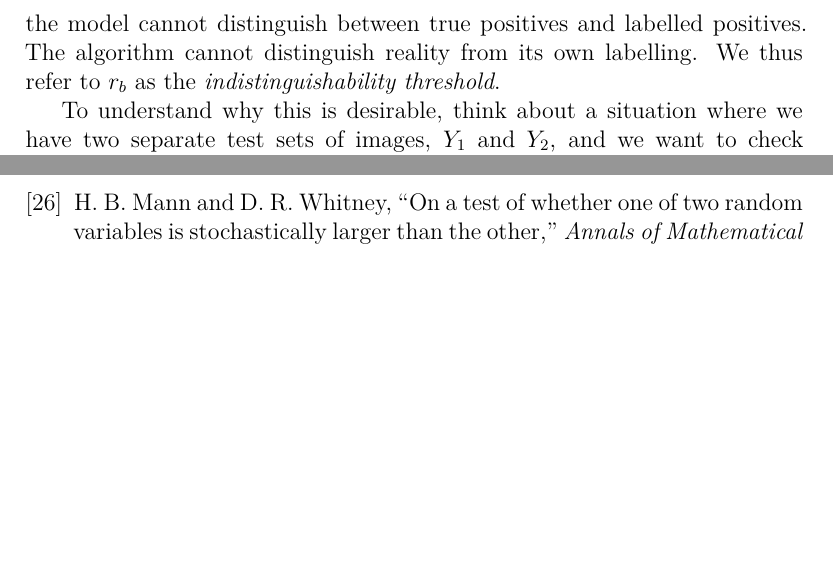
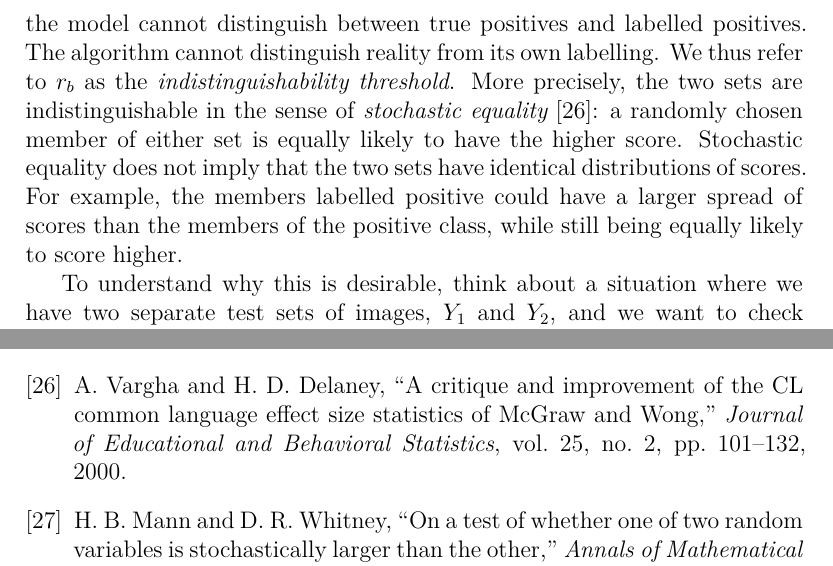
Before and after one commit to soccermatics/ABC, a LaTeX paper (Article/ABC.tex, which reads Article/ref.bib): two parts of pages 11 and 28 of 29, joined at a grey line, cut so that both start at the same text, the shorter picture padded with empty space. The pictures show the PDF file Article/ABC.pdf that the author committed with the source.

Commit message:
Define indistinguishability as stochastic equality
State that the labelled set and the positive class are indistinguishable
in the sense of stochastic equality (Vargha & Delaney 2000), and note
that this does not imply identical score distributions.

Co-Authored-By: Claude Opus 5.5 <noreply@anthropic.com>

```diff
--- a/Article/ABC.tex
+++ b/Article/ABC.tex
@@ -149,7 +149,7 @@ We suggest choosing $r_b$ such that
  \begin{equation}
 B(r_b) = P(S_P>S_R | S_R>r_b) = 1/2 \label{balanced}
 \end{equation}
-because this particular value of $r_b$ has a rather desirable property. It means that, as far as the classifier is concerned the images in the positive class are indistinguishable from those which we have labelled positive. If we pick a random member of the images we have classified as positive and a random member of the positives, these two images are equally likely to have the higher score. We can thus think of $r_b$ as being the threshold value at which the model cannot distinguish between true positives and labelled positives. The algorithm cannot distinguish reality from its own labelling. We thus refer to $r_b$ as the {\it indistinguishability threshold}.
+because this particular value of $r_b$ has a rather desirable property. It means that, as far as the classifier is concerned the images in the positive class are indistinguishable from those which we have labelled positive. If we pick a random member of the images we have classified as positive and a random member of the positives, these two images are equally likely to have the higher score. We can thus think of $r_b$ as being the threshold value at which the model cannot distinguish between true positives and labelled positives. The algorithm cannot distinguish reality from its own labelling. We thus refer to $r_b$ as the {\it indistinguishability threshold}. More precisely, the two sets are indistinguishable in the sense of {\it stochastic equality} \cite{vargha2000critique}: a randomly chosen member of either set is equally likely to have the higher score. Stochastic equality does not imply that the two sets have identical distributions of scores. For example, the members labelled positive could have a larger spread of scores than the members of the positive class, while still being equally likely to score higher.
 
 To understand why this is desirable, think about a situation where we have two separate test sets of images, $Y_1$ and $Y_2$, and we want to check whether or not they have a similar distribution of scores. A solution to this problem might be to pick members from both $Y_1$ and $Y_2$ at random and compare their scores. If roughly half of the time members of $Y_1$ scored higher than members of $Y_2$ we might say that the two groups are indistinguishable. This is the idea behind the Mann--Whitney test \cite{mann1947test}: when two groups have the same distribution of scores, a randomly chosen member of one scores higher than a randomly chosen member of the other with probability one half.  In the same way,  by setting $r_b$ using equation \ref{balanced}, we are finding a threshold so that the positive class is indistinguishable from the set that is labelled positive. The vertical dotted lines in figure \ref{fig:Distribution} show the value of $r_b$ for our nine example score distribution sets. For all nine distributions the lines give a reasonable separation between the scores, lying roughly halfway between the `difficult' negative cases and the positive cases.
 
--- a/Article/ref.bib
+++ b/Article/ref.bib
@@ -1,3 +1,12 @@
+@article{vargha2000critique,
+	author = {Vargha, Andr{\'a}s and Delaney, Harold D.},
+	journal = {Journal of Educational and Behavioral Statistics},
+	number = {2},
+	pages = {101--132},
+	title = {A critique and improvement of the {CL} common language effect size statistics of {McGraw} and {Wong}},
+	volume = {25},
+	year = {2000}}
+
 @article{mann1947test,
 	author = {Mann, Henry B. and Whitney, Donald R.},
 	journal = {Annals of Mathematical Statistics},
```
Also changed, not shown: Article/ABC.bbl, Article/ABC.pdf, 1 other file.
